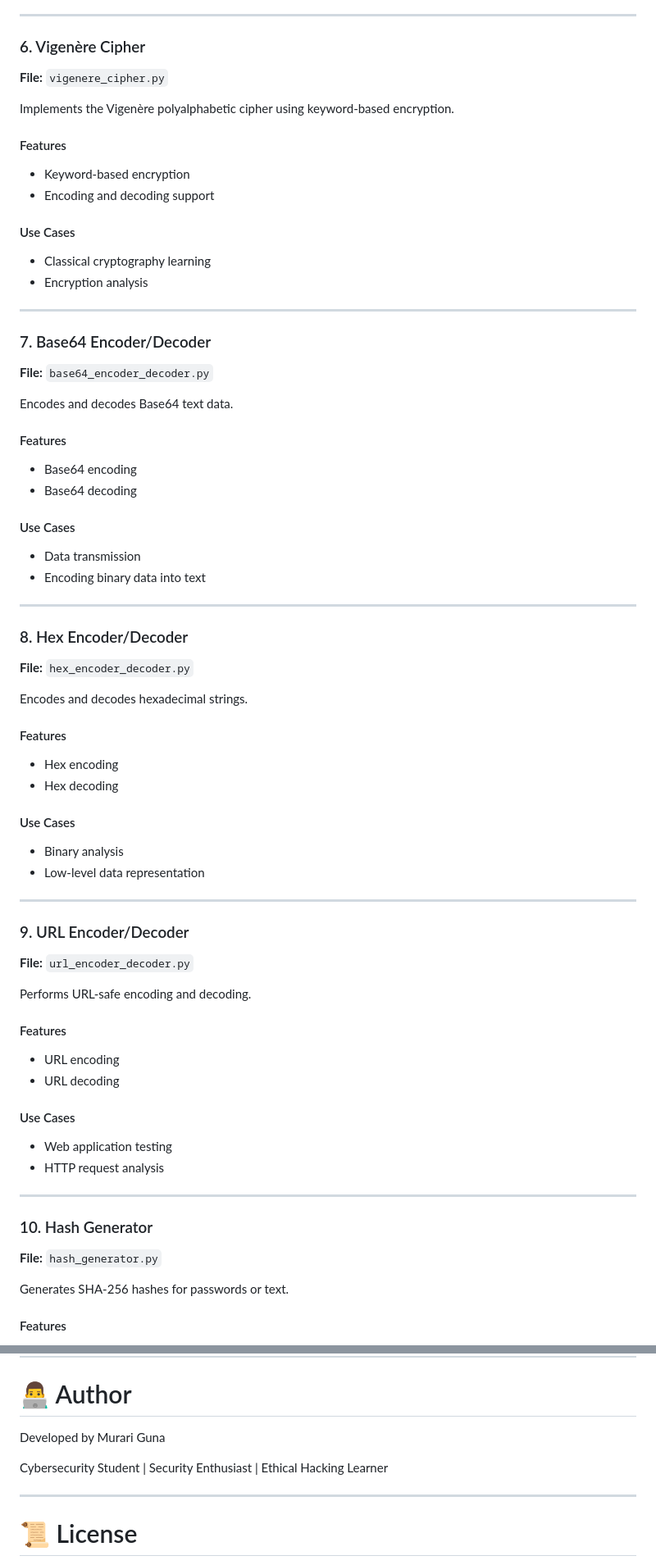
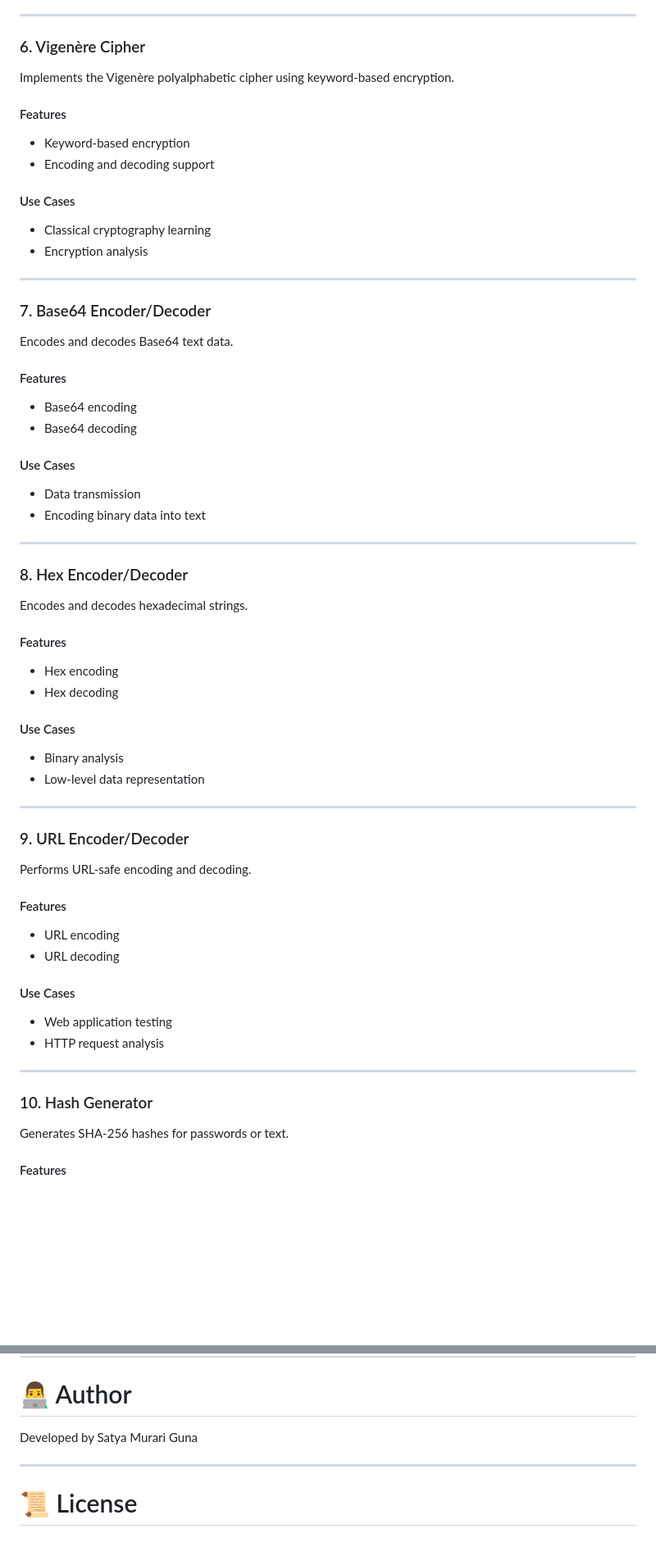
Before and after one commit to murariguna/SECLAB, a Markdown page: README.md, 2 parts joined by grey strips. Shown at 82% size. GitHub-like rendering; blank space fills up the shorter version.

```diff
--- a/README.md
+++ b/README.md
@@ -255,8 +238,6 @@ Implements the classical Caesar substitution cipher.
 
 ### 6. Vigenère Cipher
 
-**File:** `vigenere_cipher.py`
-
 Implements the Vigenère polyalphabetic cipher using keyword-based encryption.
 
 #### Features
@@ -272,8 +253,6 @@ Implements the Vigenère polyalphabetic cipher using keyword-based encryption.
 ---
 
 ### 7. Base64 Encoder/Decoder
-
-**File:** `base64_encoder_decoder.py`
 
 Encodes and decodes Base64 text data.
 
@@ -291,8 +270,6 @@ Encodes and decodes Base64 text data.
 
 ### 8. Hex Encoder/Decoder
 
-**File:** `hex_encoder_decoder.py`
-
 Encodes and decodes hexadecimal strings.
 
 #### Features
@@ -308,8 +285,6 @@ Encodes and decodes hexadecimal strings.
 ---
 
 ### 9. URL Encoder/Decoder
-
-**File:** `url_encoder_decoder.py`
 
 Performs URL-safe encoding and decoding.
 
@@ -327,8 +302,6 @@ Performs URL-safe encoding and decoding.
 
 ### 10. Hash Generator
 
-**File:** `hash_generator.py`
-
 Generates SHA-256 hashes for passwords or text.
 
 #### Features
@@ -647,9 +602,7 @@ Do not use this toolkit against systems you do not own or have permission to tes
 
 # 👨‍💻 Author
 
-Developed by Murari Guna
-
-Cybersecurity Student | Security Enthusiast | Ethical Hacking Learner
+Developed by Satya Murari Guna
 
 ---
 
```
Also changed, not shown: other parts of README.md (+2 -37 lines).
